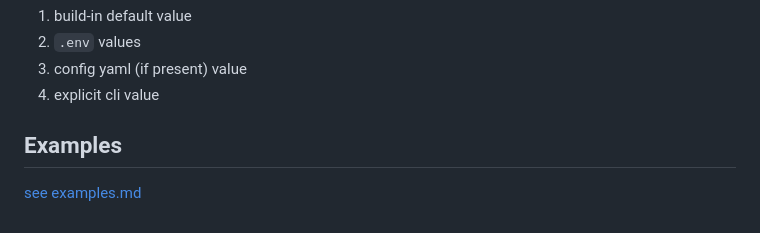
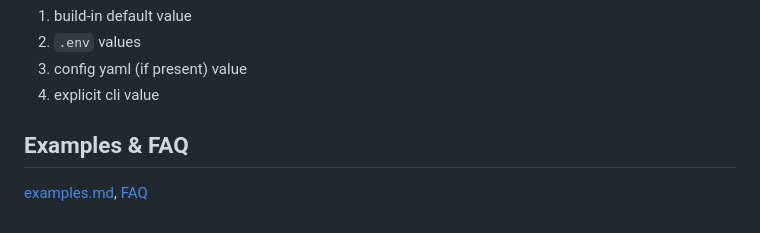
Before and after one commit to Mtillmann/chaptertool, a Markdown page: .github/readme.md, the part around the change. GitHub-like rendering.

Commit message:
Update examples and FAQ links in readme

```diff
--- a/.github/readme.md
+++ b/.github/readme.md
@@ -134,6 +134,6 @@ You can combine config with regular cli options. Evaluation occurs in this order
 3. config yaml (if present) value
 4. explicit cli value
 
-## Examples
+## Examples & FAQ
 
-[see examples.md](./examples.md)
+[examples.md](/examples.md), [FAQ](/faq.md)
```
